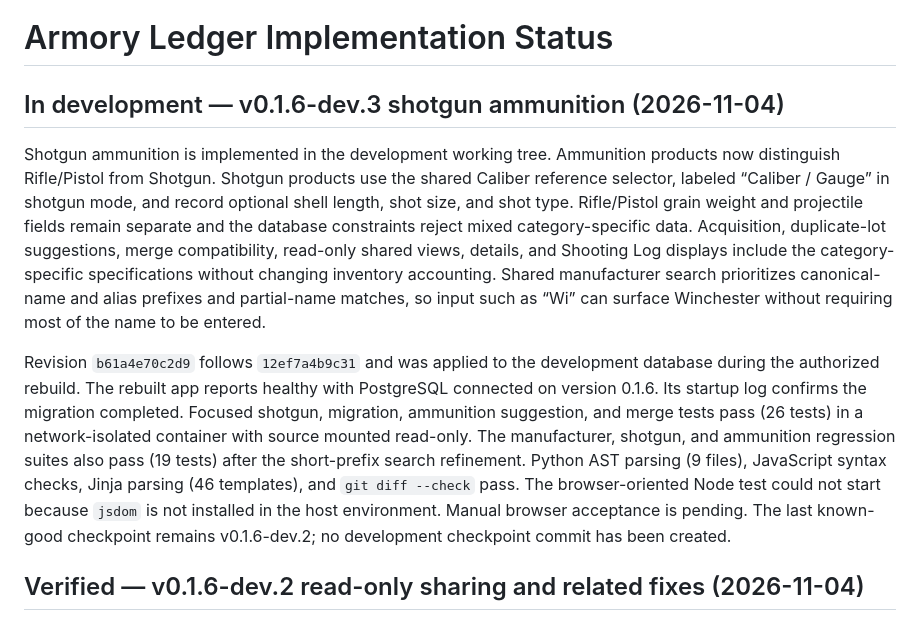
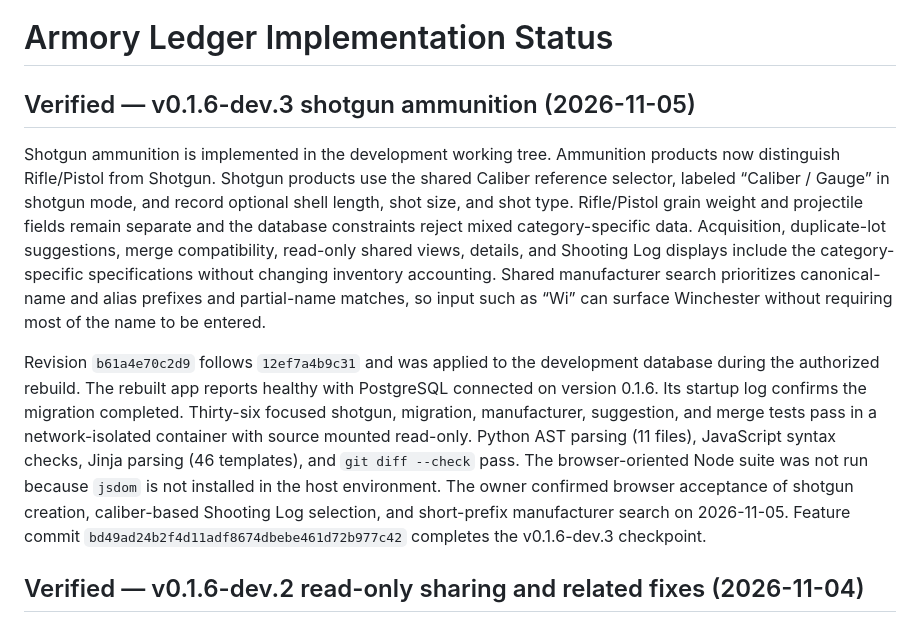
Before and after one commit to kennithjanderson/armory-ledger, a Markdown page: docs/IMPLEMENTATION_STATUS.md, the part around the change. Drawn GitHub-style.

```diff
--- a/docs/IMPLEMENTATION_STATUS.md
+++ b/docs/IMPLEMENTATION_STATUS.md
@@ -1,6 +1,6 @@
 # Armory Ledger Implementation Status
 
-## In development — v0.1.6-dev.3 shotgun ammunition (2026-11-04)
+## Verified — v0.1.6-dev.3 shotgun ammunition (2026-11-05)
 
 Shotgun ammunition is implemented in the development working tree. Ammunition
 products now distinguish Rifle/Pistol from Shotgun. Shotgun products use the
@@ -17,15 +17,15 @@ without requiring most of the name to be entered.
 Revision `b61a4e70c2d9` follows `12ef7a4b9c31` and was applied to the development
 database during the authorized rebuild. The rebuilt app reports healthy with
 PostgreSQL connected on version 0.1.6. Its startup log confirms the migration
-completed. Focused shotgun, migration, ammunition suggestion, and merge tests
-pass (26 tests) in a network-isolated container with source mounted read-only.
-The manufacturer, shotgun, and ammunition regression suites also pass (19
-tests) after the short-prefix search refinement.
-Python AST parsing (9 files), JavaScript syntax checks, Jinja parsing (46
-templates), and `git diff --check` pass. The browser-oriented Node test could not
-start because `jsdom` is not installed in the host environment. Manual browser
-acceptance is pending. The last known-good checkpoint remains v0.1.6-dev.2; no
-development checkpoint commit has been created.
+completed. Thirty-six focused shotgun, migration, manufacturer, suggestion, and
+merge tests pass in a network-isolated container with source mounted read-only.
+Python AST parsing (11 files), JavaScript syntax checks, Jinja parsing (46
+templates), and `git diff --check` pass. The browser-oriented Node suite was not
+run because `jsdom` is not installed in the host environment. The owner
+confirmed browser acceptance of shotgun creation, caliber-based Shooting Log
+selection, and short-prefix manufacturer search on 2026-11-05. Feature commit
+`bd49ad24b2f4d11adf8674dbebe461d72b977c42` completes the v0.1.6-dev.3
+checkpoint.
 
 ## Verified — v0.1.6-dev.2 read-only sharing and related fixes (2026-11-04)
 
```
Also changed, not shown: docs/ROADMAP.md (+13 -9 lines).
